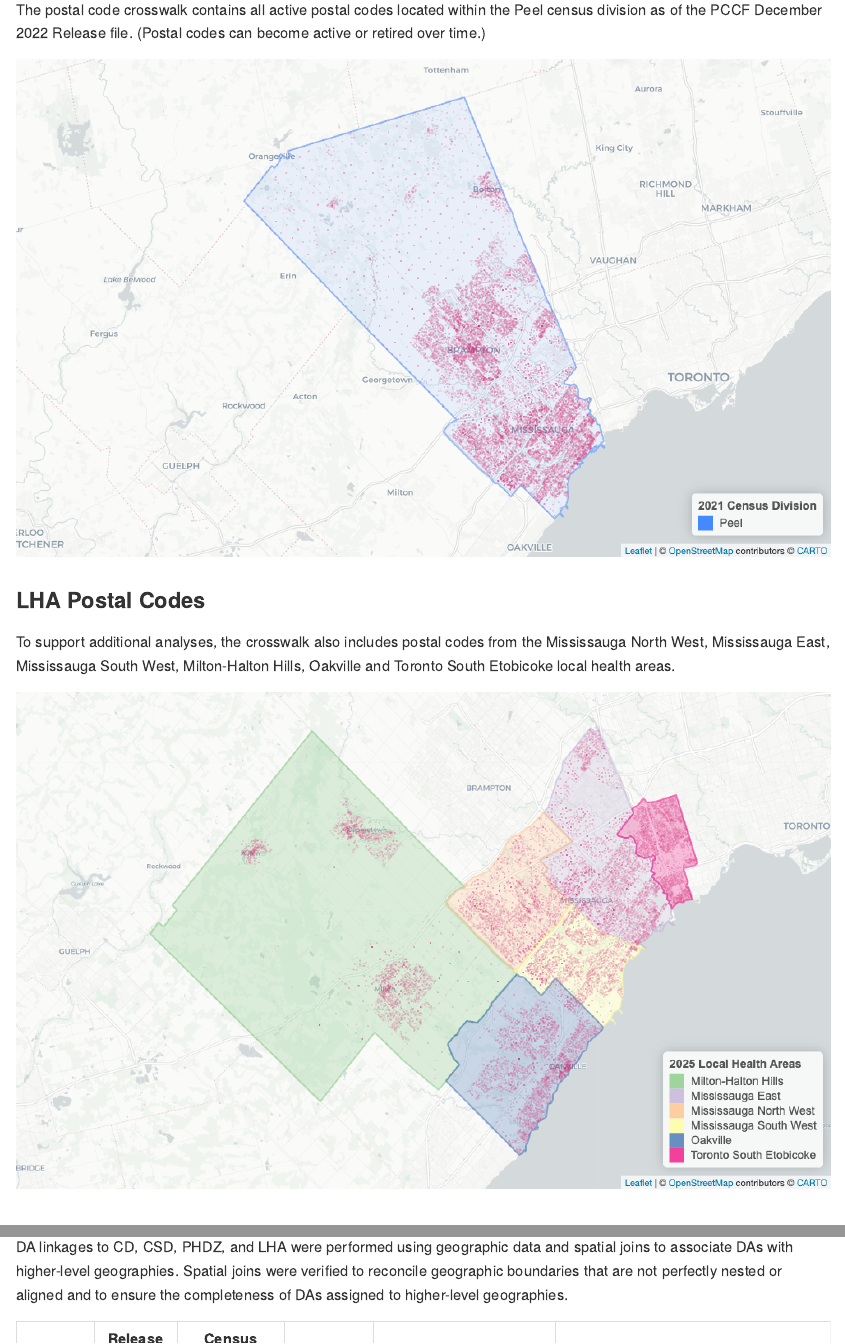
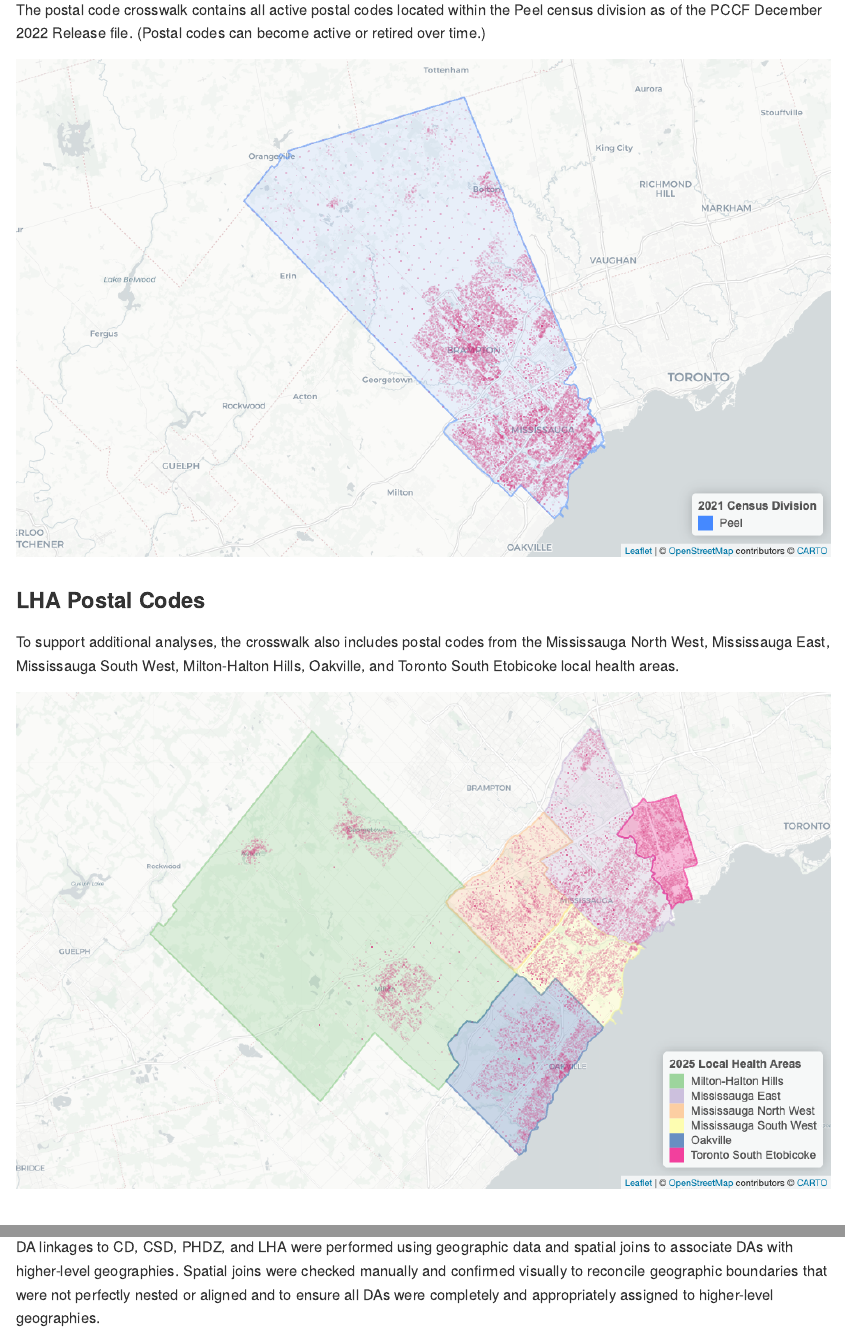
Before and after one commit to lpagalan/thp-geospatial-crosswalk, a Quarto document (README.qmd): the page in a window 1100 px wide, from 3800 px down, and a second part further down, joined at a grey line. The pictures show the output file README.md that the author committed with the source, drawn offline in the style of GitHub.

Commit message:
Updated README

```diff
--- a/README.qmd
+++ b/README.qmd
@@ -103,7 +103,7 @@ The postal code crosswalk contains all active postal codes located within the Pe
 
 #### LHA Postal Codes
 
-To support additional analyses, the crosswalk also includes postal codes from the Mississauga North West, Mississauga East, Mississauga South West, Milton-Halton Hills, Oakville and Toronto South Etobicoke local health areas.
+To support additional analyses, the crosswalk also includes postal codes from the Mississauga North West, Mississauga East, Mississauga South West, Milton-Halton Hills, Oakville, and Toronto South Etobicoke local health areas.
 
 ![Postal codes in local health areas.](Figures/map-postal-codes-lha.png)
 
@@ -129,7 +129,7 @@ Geospatial Crosswalk/
 
 ### Dissemination Area Crosswalk
 
-DA linkages to CD, CSD, PHDZ, and LHA were performed using geographic data and spatial joins to associate DAs with higher-level geographies. Spatial joins were verified to reconcile geographic boundaries that are not perfectly nested or aligned and to ensure the completeness of DAs assigned to higher-level geographies.
+DA linkages to CD, CSD, PHDZ, and LHA were performed using geographic data and spatial joins to associate DAs with higher-level geographies. Spatial joins were checked manually and confirmed visually to reconcile geographic boundaries that were not perfectly nested or aligned and to ensure all DAs were completely and appropriately assigned to higher-level geographies.
 
 | Source   | Release Date | Census Geography | Type      | Variable                | Description |
 |----------|--------------|------------------|-----------|-------------------------|-------------|
```
Also changed, not shown: README.md, README.qmd (2 more changed lines).
